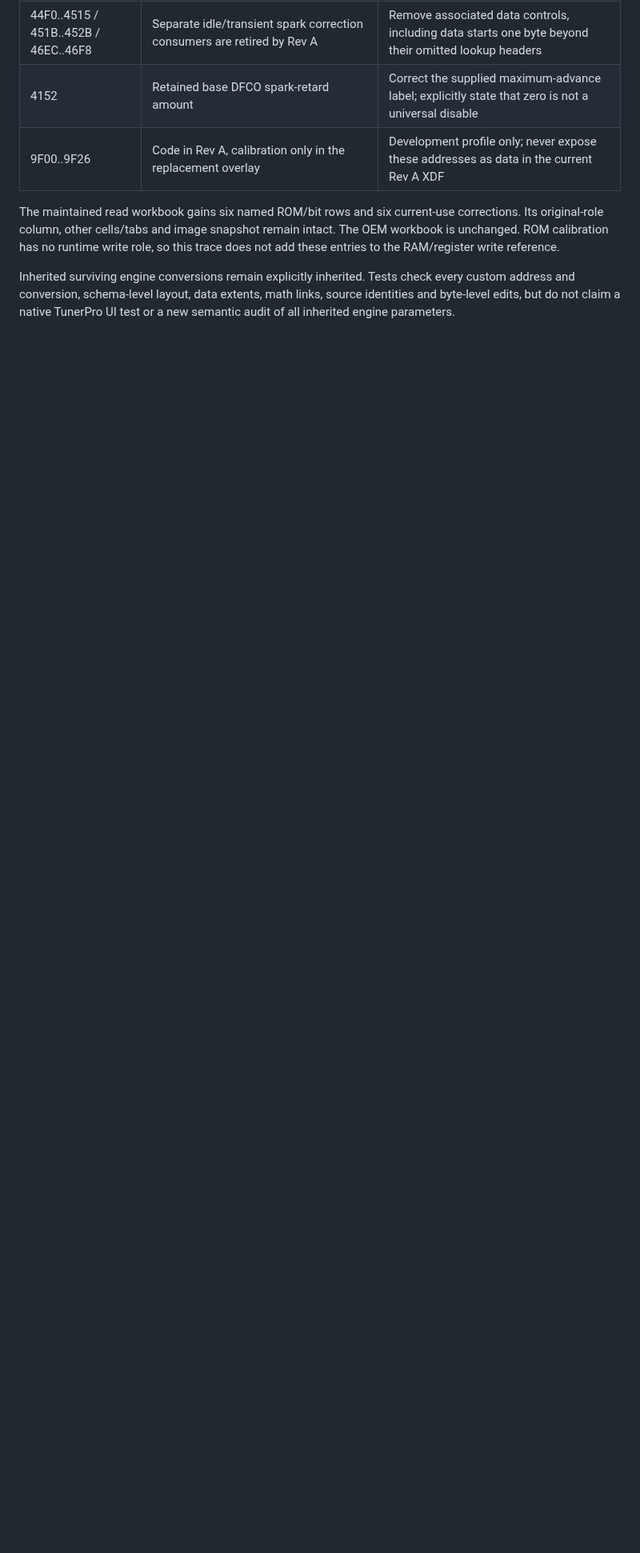
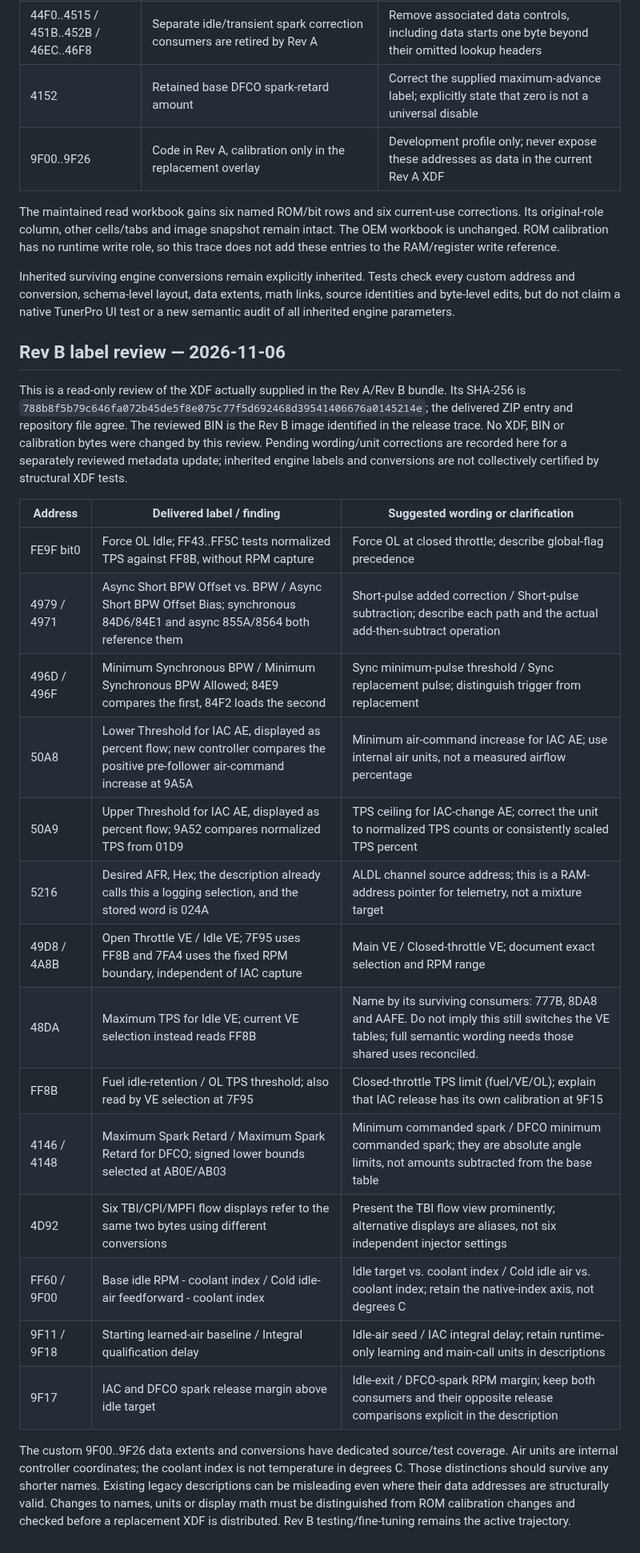
Before and after one commit to snow663/7427HWContract, a Markdown page: docs/investigations/CUSTOM_ROM_XDF_TRACE.md, the part around one of its changes. Shown at 80% size. Rendered like a GitHub page; blank space fills up the shorter version.

Commit message:
Put Rev B truck validation first and record XDF label findings

```diff
--- a/docs/investigations/CUSTOM_ROM_XDF_TRACE.md
+++ b/docs/investigations/CUSTOM_ROM_XDF_TRACE.md
@@ -36,3 +36,40 @@ Inherited surviving engine conversions remain explicitly inherited. Tests
 check every custom address and conversion, schema-level layout, data extents,
 math links, source identities and byte-level edits, but do not claim a native
 TunerPro UI test or a new semantic audit of all inherited engine parameters.
+
+
+## Rev B label review — 2026-11-06
+
+This is a read-only review of the XDF actually supplied in the Rev A/Rev B
+bundle. Its SHA-256 is
+`788b8f5b79c646fa072b45de5f8e075c77f5d692468d39541406676a0145214e`;
+the delivered ZIP entry and repository file agree. The reviewed BIN is the
+Rev B image identified in the release trace. No XDF, BIN or calibration bytes
+were changed by this review. Pending wording/unit corrections are recorded
+here for a separately reviewed metadata update; inherited engine labels and
+conversions are not collectively certified by structural XDF tests.
+
+| Address | Delivered label / finding | Suggested wording or clarification |
+|---|---|---|
+| FE9F bit0 | Force OL Idle; FF43..FF5C tests normalized TPS against FF8B, without RPM capture | Force OL at closed throttle; describe global-flag precedence |
+| 4979 / 4971 | Async Short BPW Offset vs. BPW / Async Short BPW Offset Bias; synchronous 84D6/84E1 and async 855A/8564 both reference them | Short-pulse added correction / Short-pulse subtraction; describe each path and the actual add-then-subtract operation |
+| 496D / 496F | Minimum Synchronous BPW / Minimum Synchronous BPW Allowed; 84E9 compares the first, 84F2 loads the second | Sync minimum-pulse threshold / Sync replacement pulse; distinguish trigger from replacement |
+| 50A8 | Lower Threshold for IAC AE, displayed as percent flow; new controller compares the positive pre-follower air-command increase at 9A5A | Minimum air-command increase for IAC AE; use internal air units, not a measured airflow percentage |
+| 50A9 | Upper Threshold for IAC AE, displayed as percent flow; 9A52 compares normalized TPS from 01D9 | TPS ceiling for IAC-change AE; correct the unit to normalized TPS counts or consistently scaled TPS percent |
+| 5216 | Desired AFR, Hex; the description already calls this a logging selection, and the stored word is 024A | ALDL channel source address; this is a RAM-address pointer for telemetry, not a mixture target |
+| 49D8 / 4A8B | Open Throttle VE / Idle VE; 7F95 uses FF8B and 7FA4 uses the fixed RPM boundary, independent of IAC capture | Main VE / Closed-throttle VE; document exact selection and RPM range |
+| 48DA | Maximum TPS for Idle VE; current VE selection instead reads FF8B | Name by its surviving consumers: 777B, 8DA8 and AAFE. Do not imply this still switches the VE tables; full semantic wording needs those shared uses reconciled. |
+| FF8B | Fuel idle-retention / OL TPS threshold; also read by VE selection at 7F95 | Closed-throttle TPS limit (fuel/VE/OL); explain that IAC release has its own calibration at 9F15 |
+| 4146 / 4148 | Maximum Spark Retard / Maximum Spark Retard for DFCO; signed lower bounds selected at AB0E/AB03 | Minimum commanded spark / DFCO minimum commanded spark; they are absolute angle limits, not amounts subtracted from the base table |
+| 4D92 | Six TBI/CPI/MPFI flow displays refer to the same two bytes using different conversions | Present the TBI flow view prominently; alternative displays are aliases, not six independent injector settings |
+| FF60 / 9F00 | Base idle RPM - coolant index / Cold idle-air feedforward - coolant index | Idle target vs. coolant index / Cold idle air vs. coolant index; retain the native-index axis, not degrees C |
+| 9F11 / 9F18 | Starting learned-air baseline / Integral qualification delay | Idle-air seed / IAC integral delay; retain runtime-only learning and main-call units in descriptions |
+| 9F17 | IAC and DFCO spark release margin above idle target | Idle-exit / DFCO-spark RPM margin; keep both consumers and their opposite release comparisons explicit in the description |
+
+The custom 9F00..9F26 data extents and conversions have dedicated source/test
+coverage. Air units are internal controller coordinates; the coolant index is
+not temperature in degrees C. Those distinctions should survive any shorter
+names. Existing legacy descriptions can be misleading even where their data
+addresses are structurally valid. Changes to names, units or display math must
+be distinguished from ROM calibration changes and checked before a replacement
+XDF is distributed. Rev B testing/fine-tuning remains the active trajectory.
```
Also changed, not shown: other parts of docs/investigations/CUSTOM_ROM_XDF_TRACE.md (+1 -1 lines), AGENTS.md (+4 -0 lines), docs/WORKING_STATE.md (+28 -16 lines).
